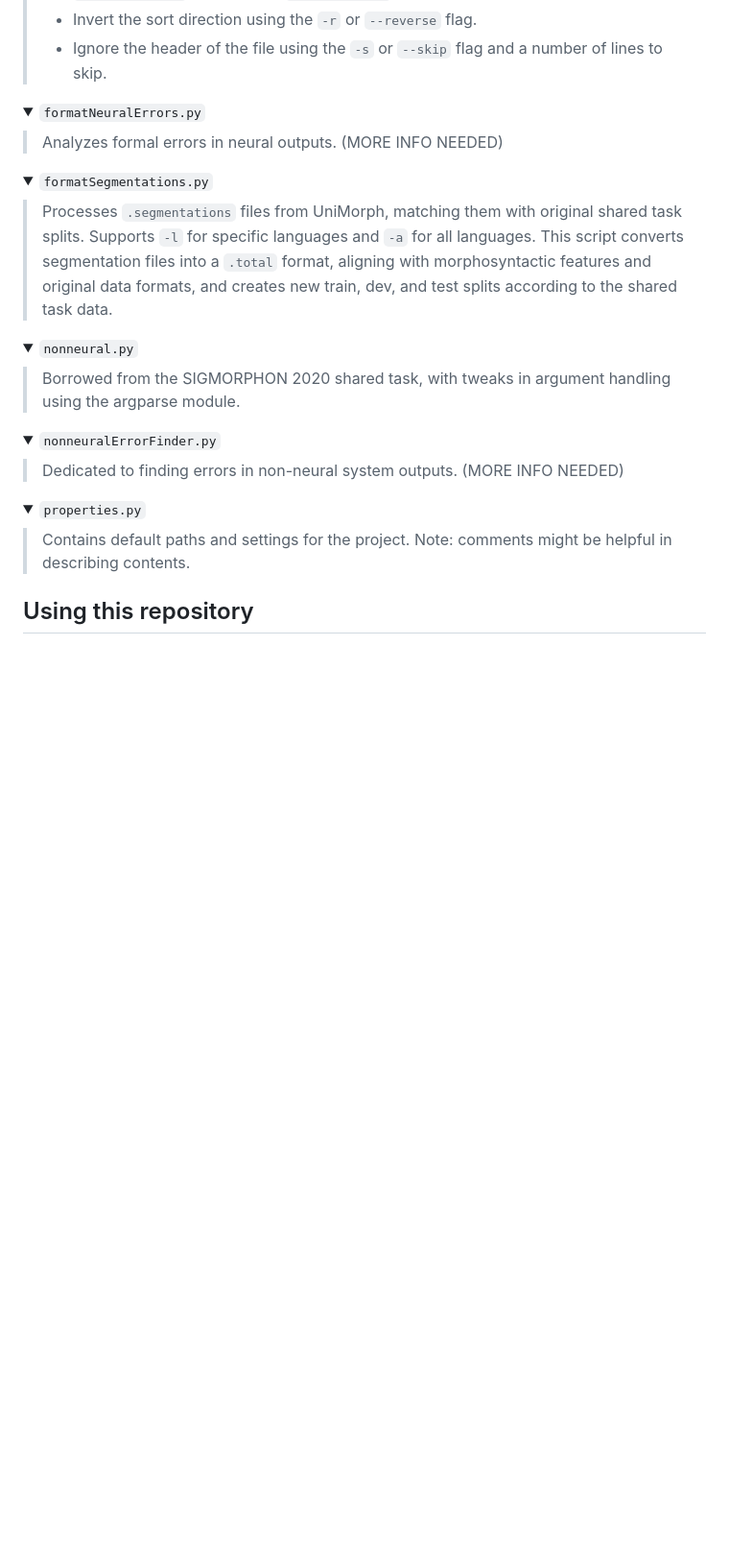
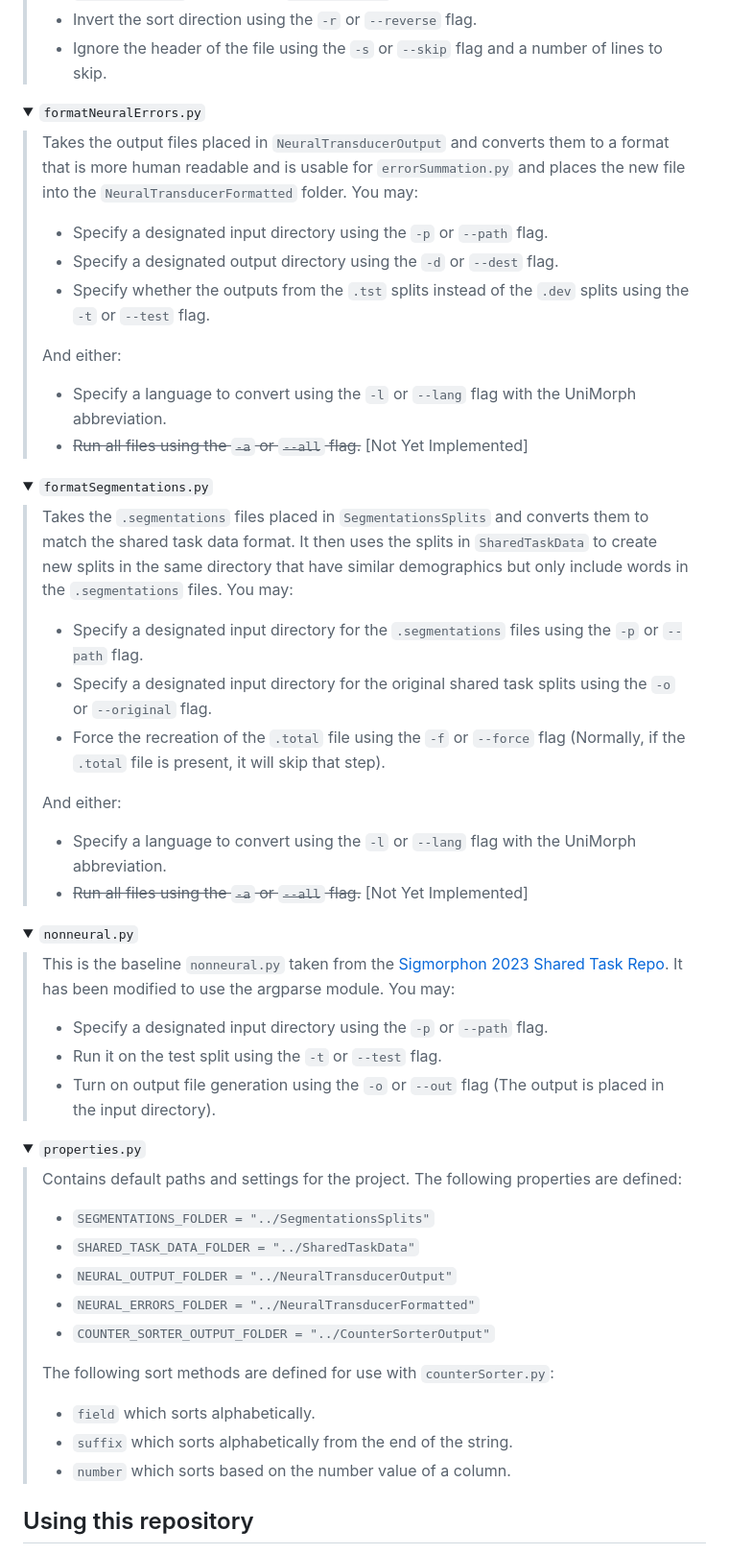
Before and after one commit to ProphecyOak/TIGRE-2023sigmorphon, a Markdown page: README.md, the part around the change. Shown: that part at 96% size. GitHub-like rendering; folded sections open; blank space fills up the shorter version.

Commit message:
Update README.md but it's somewhat informative now

```diff
--- a/README.md
+++ b/README.md
@@ -36,32 +36,53 @@ Below is an overview of the scripts located in the `src` directory:
  >- Specify a sorting function using the `-m` or `--method` flag and a key from the `SORT_FUNCTIONS` dictionary in `properties.py`.
  >- Invert the sort direction using the `-r` or `--reverse` flag.
  >- Ignore the header of the file using the `-s` or `--skip` flag and a number of lines to skip.
-
 </details>
 
 <details><summary><code>formatNeuralErrors.py</code></summary>
 
- > Analyzes formal errors in neural outputs. (MORE INFO NEEDED)
+ >Takes the output files placed in `NeuralTransducerOutput` and converts them to a format that is more human readable and is usable for `errorSummation.py` and places the new file into the `NeuralTransducerFormatted` folder. You may:
+ >- Specify a designated input directory using the `-p` or `--path` flag.
+ >- Specify a designated output directory using the `-d` or `--dest` flag.
+ >- Specify whether the outputs from the `.tst` splits instead of the `.dev` splits using the `-t` or `--test` flag.
+ >
+ >And either:
+ >- Specify a language to convert using the `-l` or `--lang` flag with the UniMorph abbreviation.
+ >- ~~Run all files using the `-a` or `--all` flag.~~ \[Not Yet Implemented\]
 </details>
 
 <details><summary><code>formatSegmentations.py</code></summary>
 
- > Processes `.segmentations` files from UniMorph, matching them with original shared task splits. Supports `-l` for specific languages and `-a` for all languages. This script converts segmentation files into a `.total` format, aligning with morphosyntactic features and original data formats, and creates new train, dev, and test splits according to the shared task data.
+ >Takes the `.segmentations` files placed in `SegmentationsSplits` and converts them to match the shared task data format. It then uses the splits in `SharedTaskData` to create new splits in the same directory that have similar demographics but only include words in the `.segmentations` files. You may:
+ >- Specify a designated input directory for the `.segmentations` files using the `-p` or `--path` flag.
+ >- Specify a designated input directory for the original shared task splits using the `-o` or `--original` flag.
+ >- Force the recreation of the `.total` file using the `-f` or `--force` flag (Normally, if the `.total` file is present, it will skip that step).
+ >
+ >And either:
+ >- Specify a language to convert using the `-l` or `--lang` flag with the UniMorph abbreviation.
+ >- ~~Run all files using the `-a` or `--all` flag.~~ \[Not Yet Implemented\]
 </details>
 
 <details><summary><code>nonneural.py</code></summary>
 
- > Borrowed from the SIGMORPHON 2020 shared task, with tweaks in argument handling using the argparse module.
-</details>
-
-<details><summary><code>nonneuralErrorFinder.py</code></summary>
-
- > Dedicated to finding errors in non-neural system outputs. (MORE INFO NEEDED)
+ >This is the baseline `nonneural.py` taken from the [Sigmorphon 2023 Shared Task Repo](https://github.com/sigmorphon/2023InflectionST). It has been modified to use the argparse module. You may:
+ >- Specify a designated input directory using the `-p` or `--path` flag.
+ >- Run it on the test split using the `-t` or `--test` flag.
+ >- Turn on output file generation using the `-o` or `--out` flag (The output is placed in the input directory).
 </details>
 
 <details><summary><code>properties.py</code></summary>
 
- > Contains default paths and settings for the project. Note: comments might be helpful in describing contents.
+ >Contains default paths and settings for the project. The following properties are defined:
+ >- `SEGMENTATIONS_FOLDER = "../SegmentationsSplits"`
+ >- `SHARED_TASK_DATA_FOLDER = "../SharedTaskData"`
+ >- `NEURAL_OUTPUT_FOLDER = "../NeuralTransducerOutput"`
+ >- `NEURAL_ERRORS_FOLDER = "../NeuralTransducerFormatted"`
+ >- `COUNTER_SORTER_OUTPUT_FOLDER = "../CounterSorterOutput"`
+ >
+ >The following sort methods are defined for use with `counterSorter.py`:
+ >- `field` which sorts alphabetically.
+ >- `suffix` which sorts alphabetically from the end of the string.
+ >- `number` which sorts based on the number value of a column.
 </details>
 
 ## Using this repository
```
